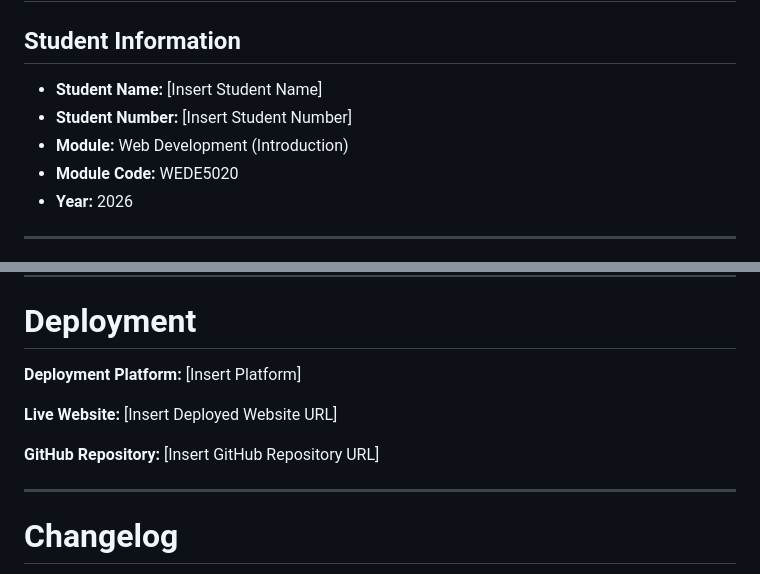
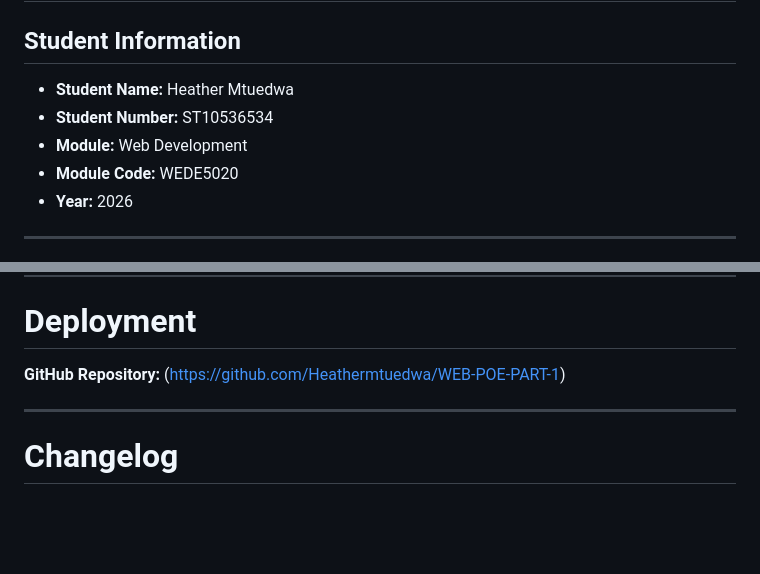
Before and after one commit to Heathermtuedwa/WEB-POE-PART-1, a Markdown page: README.md, 2 parts joined by grey strips. Rendered like a GitHub page; blank space fills up the shorter version.

```diff
--- a/README.md
+++ b/README.md
@@ -2,9 +2,9 @@
 
 ## Student Information
 
-* **Student Name:** [Insert Student Name]
-* **Student Number:** [Insert Student Number]
-* **Module:** Web Development (Introduction)
+* **Student Name:** Heather Mtuedwa
+* **Student Number:** ST10536534
+* **Module:** Web Development
 * **Module Code:** WEDE5020
 * **Year:** 2026
 
@@ -531,11 +480,7 @@ Testing included:
 
 # Deployment
 
-**Deployment Platform:** [Insert Platform]
-
-**Live Website:** [Insert Deployed Website URL]
-
-**GitHub Repository:** [Insert GitHub Repository URL]
+**GitHub Repository:** (https://github.com/Heathermtuedwa/WEB-POE-PART-1)
 
 ---
 
```
Also changed, not shown: other parts of README.md (+1 -52 lines).
